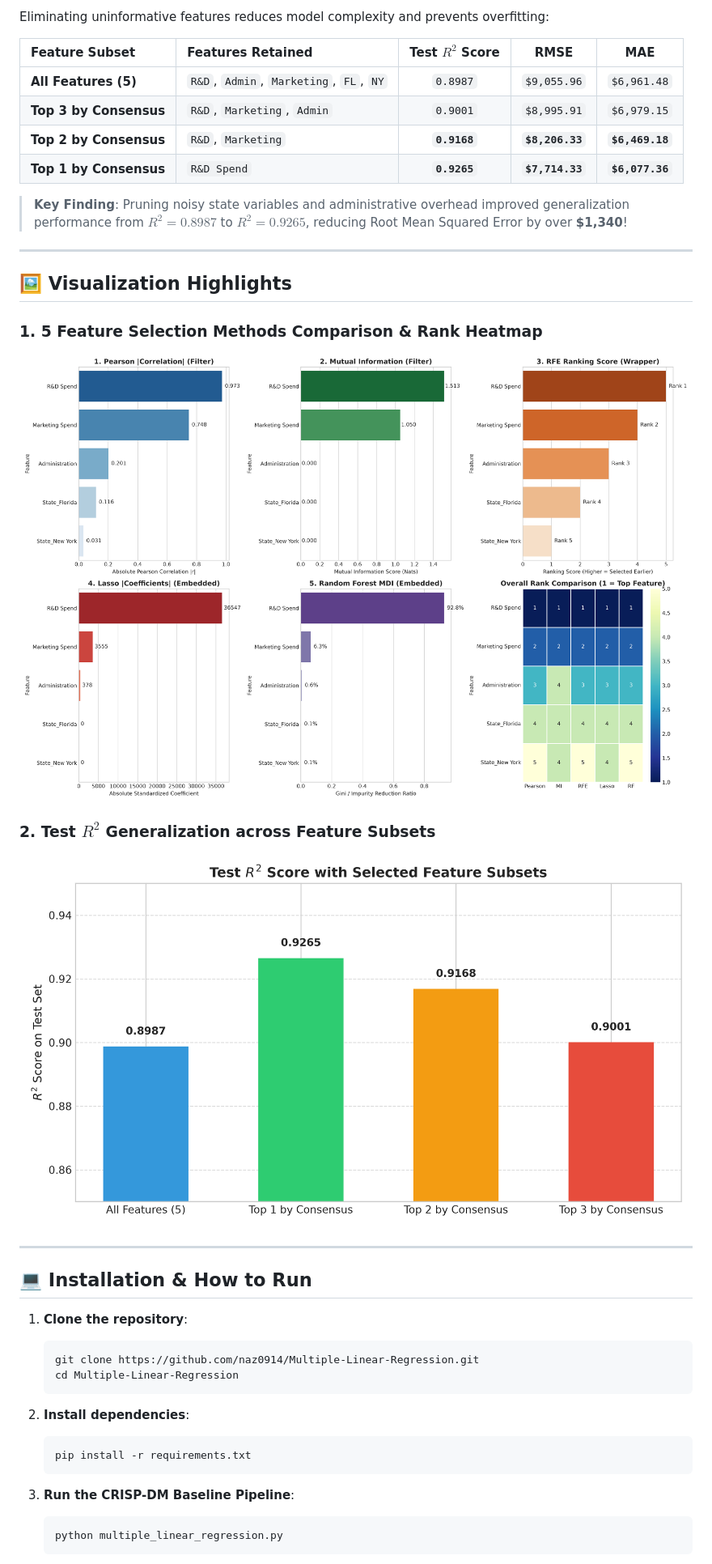
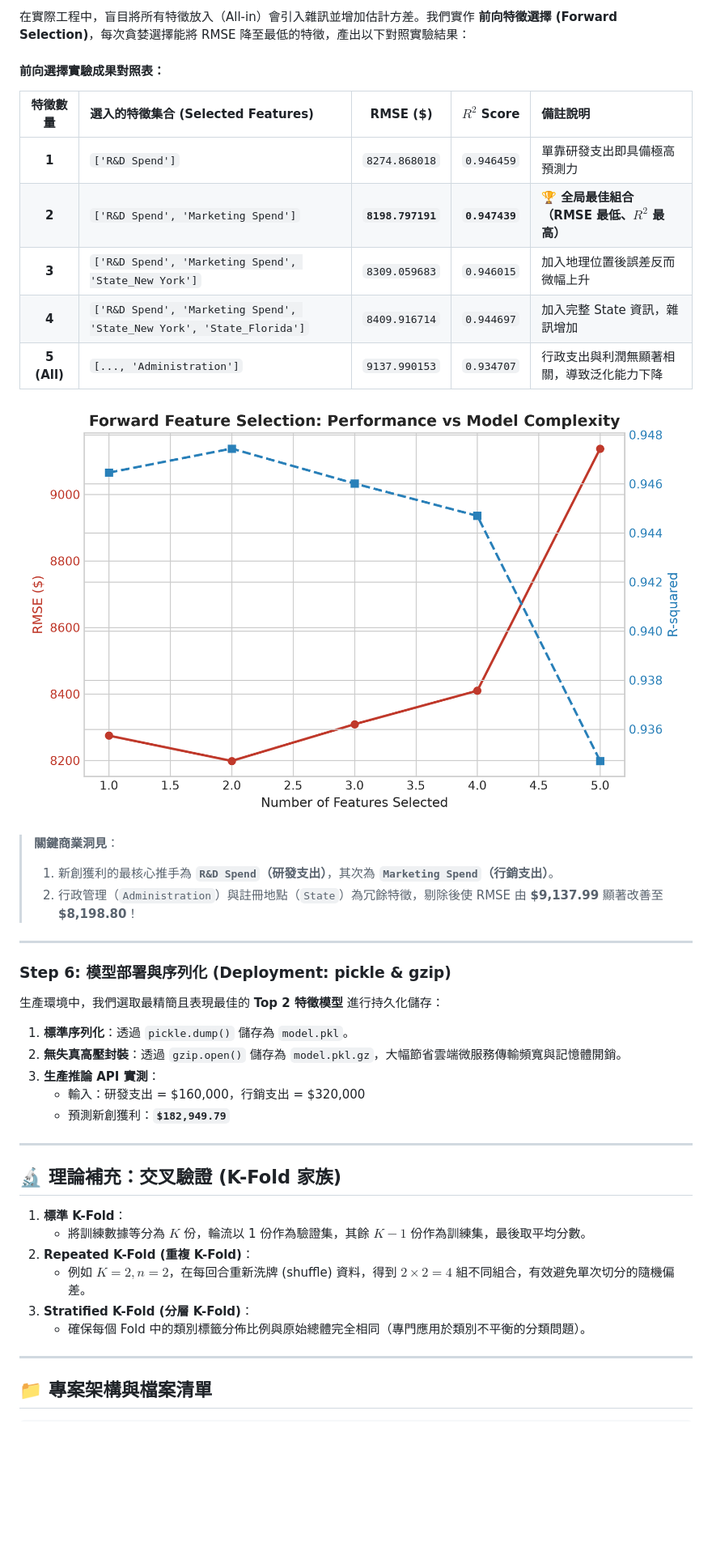
Before and after one commit to naz0914/50-Startups-dataset-for-Multiple-Linear-Regression, a Markdown page: README.md, the part around one of its changes. Shown at 81% size. Drawn GitHub-style; pictures changed too: forward_selection_curve.png (added); blank space fills up the shorter version.

````diff
--- a/README.md
+++ b/README.md
@@ -122,42 +122,44 @@ All 5 selection algorithms reached **unanimous consensus** on the top predictive
 
-Eliminating uninformative features reduces model complexity and prevents overfitting:
+在實際工程中，盲目將所有特徵放入（All-in）會引入雜訊並增加估計方差。我們實作 **前向特徵選擇 (Forward Selection)**，每次貪婪選擇能將 RMSE 降至最低的特徵，產出以下對照實驗結果：
 
-| Feature Subset | Features Retained | Test $R^2$ Score | RMSE | MAE |
-| :--- | :--- | :---: | :---: | :---: |
-| **All Features (5)** | `R&D`, `Admin`, `Marketing`, `FL`, `NY` | `0.8987` | `$9,055.96` | `$6,961.48` |
-| **Top 3 by Consensus**| `R&D`, `Marketing`, `Admin` | `0.9001` | `$8,995.91` | `$6,979.15` |
-| **Top 2 by Consensus**| `R&D`, `Marketing` | **`0.9168`** | **`$8,206.33`** | **`$6,469.18`** |
-| **Top 1 by Consensus**| `R&D Spend` | **`0.9265`** | **`$7,714.33`** | **`$6,077.36`** |
+#### 前向選擇實驗成果對照表：
+| 特徵數量 | 選入的特徵集合 (Selected Features) | RMSE ($) | $R^2$ Score | 備註說明 |
+| :---: | :--- | :---: | :---: | :--- |
+| **1** | `['R&D Spend']` | `8274.868018` | `0.946459` | 單靠研發支出即具備極高預測力 |
+| **2** | `['R&D Spend', 'Marketing Spend']` | **`8198.797191`** | **`0.947439`** | 🏆 **全局最佳組合（RMSE 最低、$R^2$ 最高）** |
+| **3** | `['R&D Spend', 'Marketing Spend', 'State_New York']` | `8309.059683` | `0.946015` | 加入地理位置後誤差反而微幅上升 |
+| **4** | `['R&D Spend', 'Marketing Spend', 'State_New York', 'State_Florida']` | `8409.916714` | `0.944697` | 加入完整 State 資訊，雜訊增加 |
+| **5 (All)**| `[..., 'Administration']` | `9137.990153` | `0.934707` | 行政支出與利潤無顯著相關，導致泛化能力下降 |
 
-> **Key Finding**: Pruning noisy state variables and administrative overhead improved generalization performance from **$R^2 = 0.8987$** to **$R^2 = 0.9265$**, reducing Root Mean Squared Error by over **$1,340**!
+![前向特徵選擇軌跡圖](forward_selection_curve.png)
+
+> **關鍵商業洞見**：
+> 1. 新創獲利的最核心推手為 **`R&D Spend`（研發支出）**，其次為 **`Marketing Spend`（行銷支出）**。
+> 2. 行政管理（`Administration`）與註冊地點（`State`）為冗餘特徵，剔除後使 RMSE 由 **$9,137.99** 顯著改善至 **$8,198.80**！
 
 ---
 
-## 🖼️ Visualization Highlights
+### Step 6: 模型部署與序列化 (Deployment: pickle & gzip)
 
-### 1. 5 Feature Selection Methods Comparison & Rank Heatmap
-![Feature Selection Comparison](feature_selection_comparison.png)
-
-### 2. Test $R^2$ Generalization across Feature Subsets
-![Model Performance Comparison](model_performance_comparison.png)
+生產環境中，我們選取最精簡且表現最佳的 **Top 2 特徵模型** 進行持久化儲存：
+1. **標準序列化**：透過 `pickle.dump()` 儲存為 `model.pkl`。
+2. **無失真高壓封裝**：透過 `gzip.open()` 儲存為 `model.pkl.gz`，大幅節省雲端微服務傳輸頻寬與記憶體開銷。
+3. **生產推論 API 實測**：
+   - 輸入：研發支出 = $160,000，行銷支出 = $320,000
+   - 預測新創獲利：**`$182,949.79`**
 
 ---
 
-## 💻 Installation & How to Run
+## 🔬 理論補充：交叉驗證 (K-Fold 家族)
 
-1. **Clone the repository**:
-   ```bash
-   git clone https://github.com/naz0914/Multiple-Linear-Regression.git
-   cd Multiple-Linear-Regression
-   ```
+1. **標準 K-Fold**：
+   - 將訓練數據等分為 $K$ 份，輪流以 1 份作為驗證集，其餘 $K-1$ 份作為訓練集，最後取平均分數。
+2. **Repeated K-Fold (重複 K-Fold)**：
+   - 例如 $K=2, n=2$，在每回合重新洗牌 (shuffle) 資料，得到 $2 \times 2 = 4$ 組不同組合，有效避免單次切分的隨機偏差。
+3. **Stratified K-Fold (分層 K-Fold)**：
+   - 確保每個 Fold 中的類別標籤分佈比例與原始總體完全相同（專門應用於類別不平衡的分類問題）。
 
-2. **Install dependencies**:
-   ```bash
-   pip install -r requirements.txt
-   ```
+---
 
-3. **Run the CRISP-DM Baseline Pipeline**:
-   ```bash
-   python multiple_linear_regression.py
-   ```
+## 📁 專案架構與檔案清單
 
````
Also changed, not shown: other parts of README.md (+127 -96 lines), actual_vs_predicted.png, learning_curve.png (added), scatter_exploration.png (added), 4 other files.
